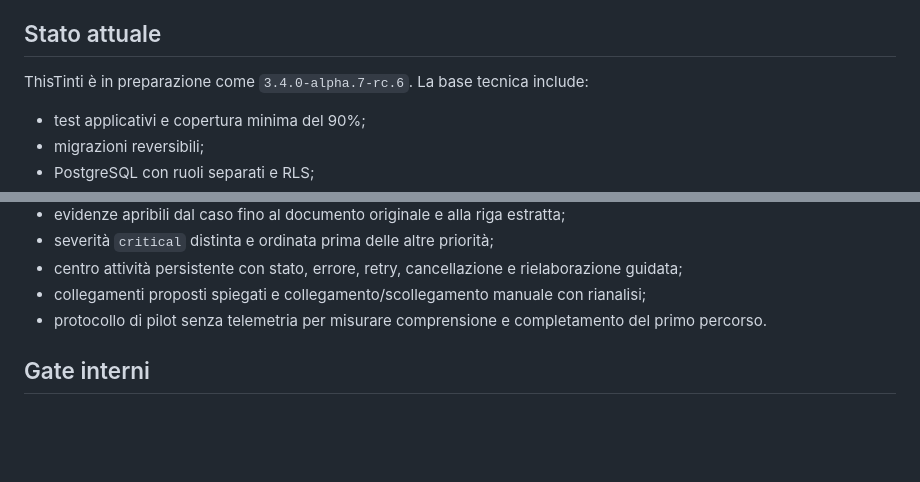
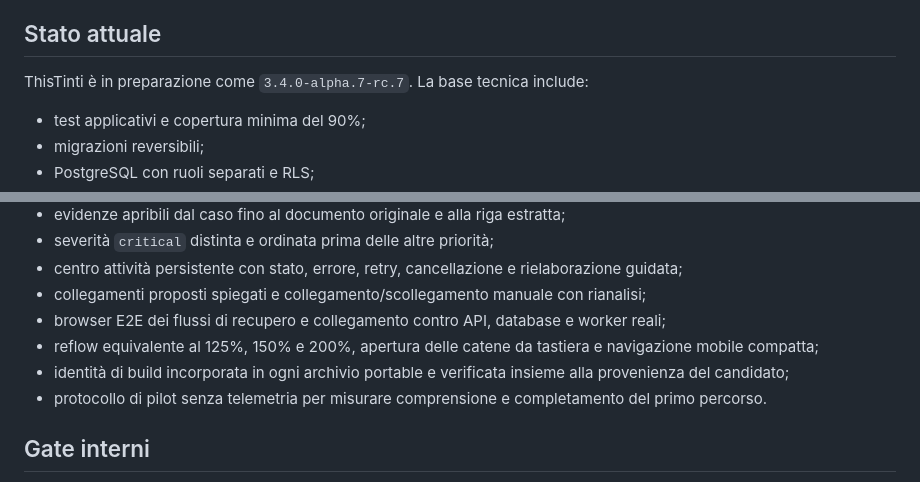
Before and after one commit to Flowrbanbetareports/ThisTinti, a Markdown page: docs/BETA_READINESS_STATUS.md, 2 parts joined by grey strips. GitHub-like rendering; blank space fills up the shorter version.

Commit message:
release(rc7): align docs/BETA_READINESS_STATUS.md

```diff
--- a/docs/BETA_READINESS_STATUS.md
+++ b/docs/BETA_READINESS_STATUS.md
@@ -8,7 +8,7 @@
 
 ## Stato attuale
 
-ThisTinti è in preparazione come `3.4.0-alpha.7-rc.6`. La base tecnica include:
+ThisTinti è in preparazione come `3.4.0-alpha.7-rc.7`. La base tecnica include:
 
 - test applicativi e copertura minima del 90%;
 - migrazioni reversibili;
@@ -26,6 +26,9 @@ ThisTinti è in preparazione come `3.4.0-alpha.7-rc.6`. La base tecnica include:
 - severità `critical` distinta e ordinata prima delle altre priorità;
 - centro attività persistente con stato, errore, retry, cancellazione e rielaborazione guidata;
 - collegamenti proposti spiegati e collegamento/scollegamento manuale con rianalisi;
+- browser E2E dei flussi di recupero e collegamento contro API, database e worker reali;
+- reflow equivalente al 125%, 150% e 200%, apertura delle catene da tastiera e navigazione mobile compatta;
+- identità di build incorporata in ogni archivio portable e verificata insieme alla provenienza del candidato;
 - protocollo di pilot senza telemetria per misurare comprensione e completamento del primo percorso.
 
 ## Gate interni
```
